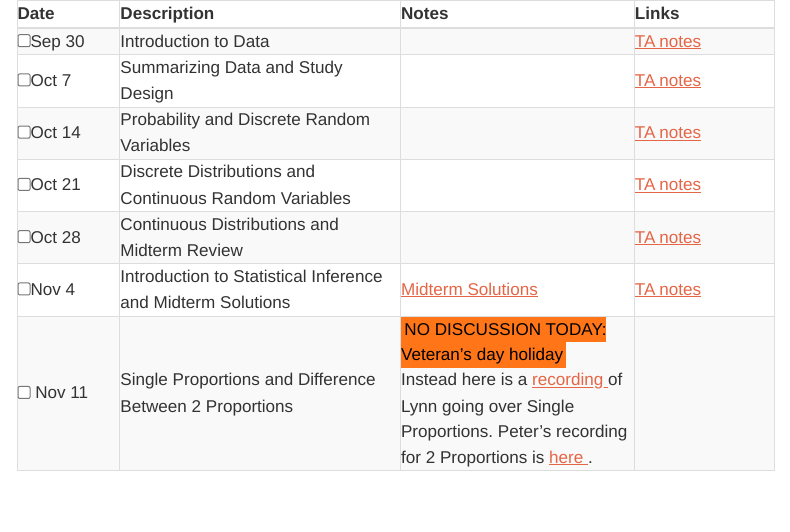
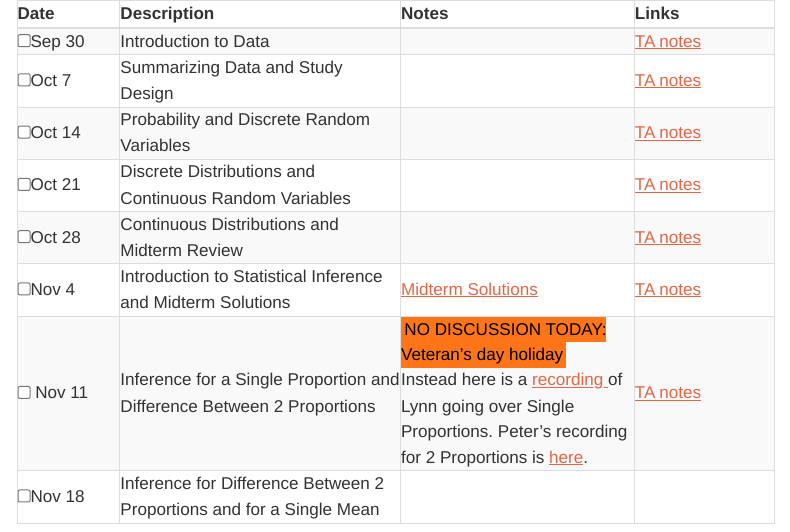
Before and after one commit to mdogucu/stats67-fa25-website, a Quarto document (sch-dis-a.qmd): the page in a window 1100 px wide, from its top. Rendered offline with R 4.5, knitr and Pandoc in place of Quarto, with nearby package versions; menus at the side of the page are left out.

Commit message:
Update week 8 dis a

```diff
--- a/sch-dis-a.qmd
+++ b/sch-dis-a.qmd
@@ -69,9 +69,18 @@ toc: true
 
   <tr>
     <td><input type="checkbox" /> Nov 11 </td>
-    <td> Single Proportions and Difference Between 2 Proportions &nbsp; &nbsp; </td>
-    <td> <mark> NO DISCUSSION TODAY: Veteran's day holiday</mark> <br> Instead here is a <a href="https://urldefense.com/v3/__https://uci.zoom.us/rec/share/IaZOLKxdct5EB-q12UxvkGBjMTt55SC2CuR3S_s36yeFB7kTDGvPzdj0ArnA6Scs.3ZfRJqM6RjUVkglf__;!!CzAuKJ42GuquVTTmVmPViYEvSg!JJb9QWGhSdgSqqKH0ZNKih99EkoaBEk_nC2nYS0-TIJvR-d9uyYbX-sHR8Bkd-YUYvML6lw0VXkfv3g$" target ="_blank" title="Link to Zoom Recording"> recording </a> of Lynn going over Single Proportions. Peter's recording for 2 Proportions is <a href="https://uci.zoom.us/rec/share/NIAV7RBcFapwSaJqQnumcUUY_U4kEfd_Uhc1M3anWoT0flbF57YYjZ31-RWi8Eeu.4WjGWqvyOCZF9LNq?startTime=1763059878000" target ="_blank" title="Link to Zoom Recording"> here </a>.</td>
+    <td> Inference for a Single Proportion and Difference Between 2 Proportions &nbsp; &nbsp; </td>
+    <td> <mark> NO DISCUSSION TODAY: Veteran's day holiday</mark> <br> Instead here is a <a href="https://urldefense.com/v3/__https://uci.zoom.us/rec/share/IaZOLKxdct5EB-q12UxvkGBjMTt55SC2CuR3S_s36yeFB7kTDGvPzdj0ArnA6Scs.3ZfRJqM6RjUVkglf__;!!CzAuKJ42GuquVTTmVmPViYEvSg!JJb9QWGhSdgSqqKH0ZNKih99EkoaBEk_nC2nYS0-TIJvR-d9uyYbX-sHR8Bkd-YUYvML6lw0VXkfv3g$" target ="_blank" title="Link to Zoom Recording"> recording </a> of Lynn going over Single Proportions. Peter's recording for 2 Proportions is <a href="https://uci.zoom.us/rec/share/NIAV7RBcFapwSaJqQnumcUUY_U4kEfd_Uhc1M3anWoT0flbF57YYjZ31-RWi8Eeu.4WjGWqvyOCZF9LNq?startTime=1763059878000" target ="_blank" title="Link to Zoom Recording"> here</a>.</td>
     <td><a href="https://mdogucu.github.io/stats67-fa25-starter-codes/7disa-single-diff-props.qmd" download> <i class="fa-brands fa-r-project" aria-hidden="true"
+            title="Download Quarto File" target = "_blank"></i></a>
+            <a href="https://mdogucu.github.io/stats67-fa25-starter-codes/7disa-single-diff-props-TA-notes.qmd" download title="TA notes"> TA notes</a></td>
+  </tr>
+
+  <tr>
+    <td><input type="checkbox" />Nov 18</td>
+    <td> Inference for Difference Between 2 Proportions and for a Single Mean &nbsp; &nbsp; </td>
+    <td></td>
+    <td><a href="https://mdogucu.github.io/stats67-fa25-starter-codes/8disa-diff-props-single-mean.qmd" download> <i class="fa-brands fa-r-project" aria-hidden="true"
             title="Download Quarto File" target = "_blank"></i></a></td>
   </tr>
 
```
Also changed, not shown: docs/search.json, 7 other files.
